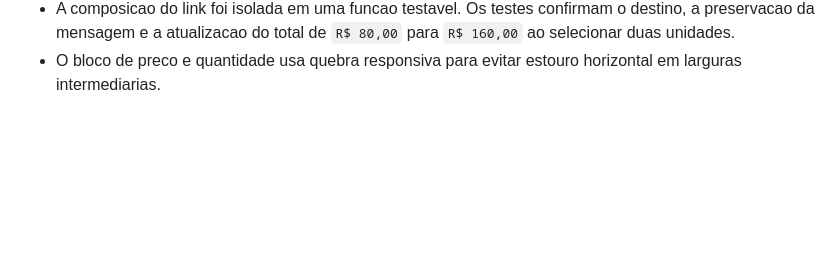
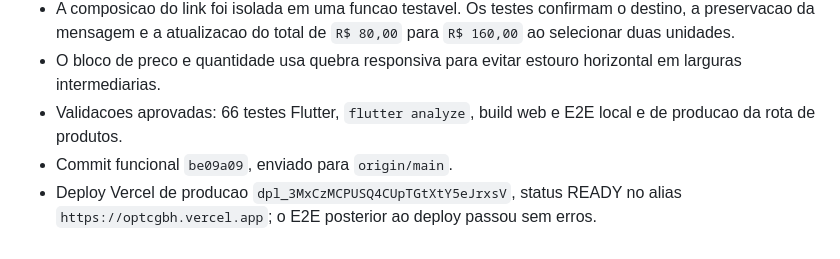
Before and after one commit to LumielRyu/optcg_manager, a Markdown page: AGENTS.md, the part around the change. GitHub-like rendering; blank space fills up the shorter version.

Commit message:
docs: record deck box order deployment

```diff
--- a/AGENTS.md
+++ b/AGENTS.md
@@ -811,3 +811,9 @@ git diff --stat
   para `R$ 160,00` ao selecionar duas unidades.
 - O bloco de preco e quantidade usa quebra responsiva para evitar estouro
   horizontal em larguras intermediarias.
+- Validacoes aprovadas: 66 testes Flutter, `flutter analyze`, build web e E2E
+  local e de producao da rota de produtos.
+- Commit funcional `be09a09`, enviado para `origin/main`.
+- Deploy Vercel de producao
+  `dpl_3MxCzMCPUSQ4CUpTGtXtY5eJrxsV`, status READY no alias
+  `https://optcgbh.vercel.app`; o E2E posterior ao deploy passou sem erros.
```
